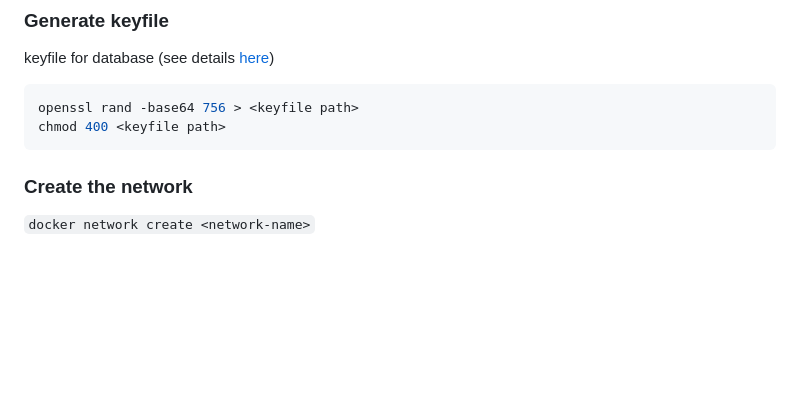
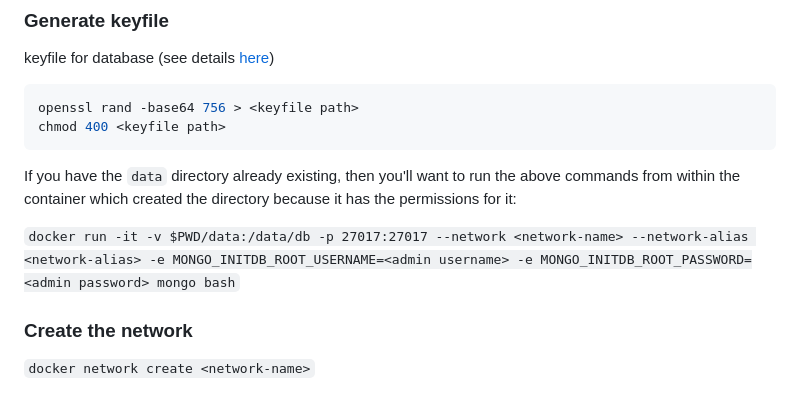
Before and after one commit to gottfried-github/e-commerce-app, a Markdown page: readme.md, the part around the change. Rendered like a GitHub page; blank space fills up the shorter version.

Commit message:
readme: additional instructions on keyfile creation

````diff
--- a/readme.md
+++ b/readme.md
@@ -31,6 +31,10 @@ openssl rand -base64 756 > <keyfile path>
 chmod 400 <keyfile path>
 ```
 
+If you have the `data` directory already existing, then you'll want to run the above commands from within the container which created the directory because it has the permissions for it:
+
+`docker run -it -v $PWD/data:/data/db -p 27017:27017 --network <network-name> --network-alias <network-alias> -e MONGO_INITDB_ROOT_USERNAME=<admin username> -e MONGO_INITDB_ROOT_PASSWORD=<admin password> mongo bash`
+
 ### Create the network
 `docker network create <network-name>`
 
````
